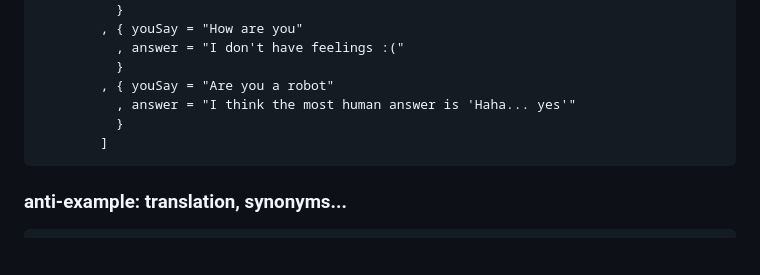
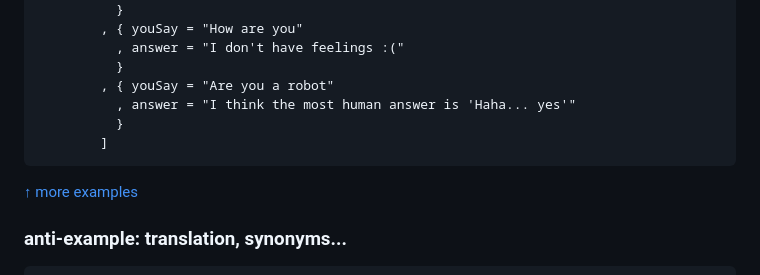
Before and after one commit to lue-bird/elm-keysset, a Markdown page: README.md, the part around the change. GitHub-like rendering; blank space fills up the shorter version.

Commit message:
readme + examples link

````diff
--- a/README.md
+++ b/README.md
@@ -288,6 +288,8 @@ answers =
         ]
 ```
 
+[↑ more examples]()
+
 ### anti-example: translation, synonyms...
 ```elm
 translationsEnDe =
````
